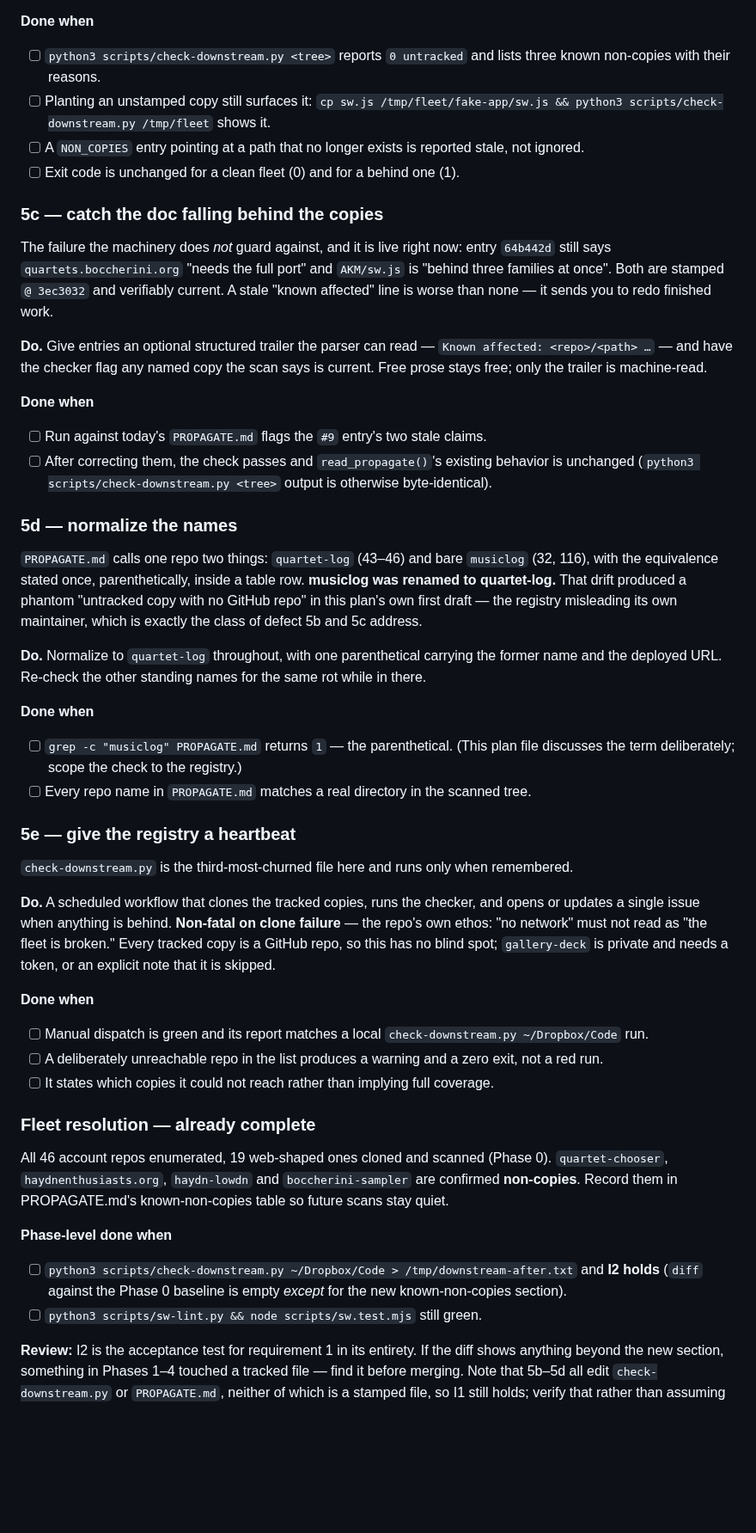
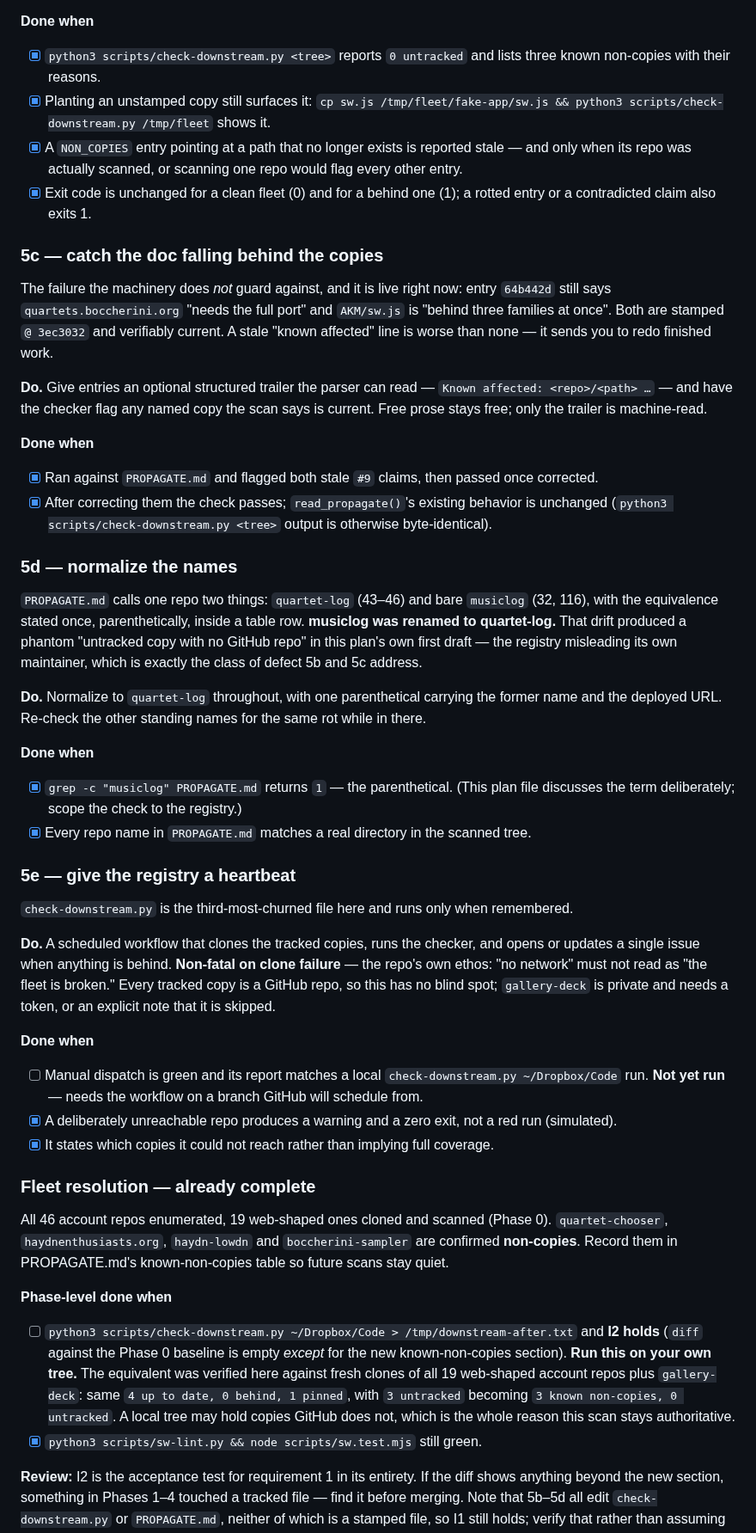
Before and after one commit to jsundram/pwa-starter, a Markdown page: docs/plans/0001-three-entry-points.md, the part around one of its changes. Shown at 86% size. Rendered like a GitHub page; blank space fills up the shorter version.

Commit message:
plan: mark Phases 5 and 6 done with measured results
Ticks the boxes the work actually cleared and says plainly which two it did not:
the heartbeat's manual dispatch needs the workflow on a branch GitHub will
schedule from, and the ~/Dropbox/Code scan is a local tree this session cannot
see. The equivalent of the latter was verified against fresh clones of all 19
web-shaped account repos plus gallery-deck.

Co-Authored-By: Claude Opus 5 <noreply@anthropic.com>
Claude-Session: https://claude.ai/code/session_012fU9765savFZHAHYvRK69P

```diff
--- a/docs/plans/0001-three-entry-points.md
+++ b/docs/plans/0001-three-entry-points.md
@@ -416,12 +417,14 @@ never the search. Report an entry that matches nothing as stale, so the list can
 way PROPAGATE's prose did.
 
 **Done when**
-- [ ] `python3 scripts/check-downstream.py <tree>` reports `0 untracked` and lists three known
+- [x] `python3 scripts/check-downstream.py <tree>` reports `0 untracked` and lists three known
       non-copies with their reasons.
-- [ ] Planting an unstamped copy still surfaces it:
+- [x] Planting an unstamped copy still surfaces it:
       `cp sw.js /tmp/fleet/fake-app/sw.js && python3 scripts/check-downstream.py /tmp/fleet` shows it.
-- [ ] A `NON_COPIES` entry pointing at a path that no longer exists is reported stale, not ignored.
-- [ ] Exit code is unchanged for a clean fleet (0) and for a behind one (1).
+- [x] A `NON_COPIES` entry pointing at a path that no longer exists is reported stale — and only
+      when its repo was actually scanned, or scanning one repo would flag every other entry.
+- [x] Exit code is unchanged for a clean fleet (0) and for a behind one (1); a rotted entry or a
+      contradicted claim also exits 1.
 
 ### 5c — catch the doc falling behind the copies
 
@@ -435,8 +438,8 @@ than none — it sends you to redo finished work.
 current. Free prose stays free; only the trailer is machine-read.
 
 **Done when**
-- [ ] Run against today's `PROPAGATE.md` flags the `#9` entry's two stale claims.
-- [ ] After correcting them, the check passes and `read_propagate()`'s existing behavior is unchanged
+- [x] Ran against `PROPAGATE.md` and flagged both stale `#9` claims, then passed once corrected.
+- [x] After correcting them the check passes; `read_propagate()`'s existing behavior is unchanged
       (`python3 scripts/check-downstream.py <tree>` output is otherwise byte-identical).
 
 ### 5d — normalize the names
@@ -451,9 +454,9 @@ first draft — the registry misleading its own maintainer, which is exactly the
 deployed URL. Re-check the other standing names for the same rot while in there.
 
 **Done when**
-- [ ] `grep -c "musiclog" PROPAGATE.md` returns `1` — the parenthetical. (This plan file discusses
+- [x] `grep -c "musiclog" PROPAGATE.md` returns `1` — the parenthetical. (This plan file discusses
       the term deliberately; scope the check to the registry.)
-- [ ] Every repo name in `PROPAGATE.md` matches a real directory in the scanned tree.
+- [x] Every repo name in `PROPAGATE.md` matches a real directory in the scanned tree.
 
 ### 5e — give the registry a heartbeat
 
@@ -466,8 +469,9 @@ blind spot; `gallery-deck` is private and needs a token, or an explicit note tha
 
 **Done when**
 - [ ] Manual dispatch is green and its report matches a local `check-downstream.py ~/Dropbox/Code` run.
-- [ ] A deliberately unreachable repo in the list produces a warning and a zero exit, not a red run.
-- [ ] It states which copies it could not reach rather than implying full coverage.
+      **Not yet run** — needs the workflow on a branch GitHub will schedule from.
+- [x] A deliberately unreachable repo produces a warning and a zero exit, not a red run (simulated).
+- [x] It states which copies it could not reach rather than implying full coverage.
 
 ### Fleet resolution — already complete
 
@@ -479,7 +483,11 @@ them in PROPAGATE.md's known-non-copies table so future scans stay quiet.
 
 - [ ] `python3 scripts/check-downstream.py ~/Dropbox/Code > /tmp/downstream-after.txt` and **I2 holds**
       (`diff` against the Phase 0 baseline is empty *except* for the new known-non-copies section).
-- [ ] `python3 scripts/sw-lint.py && node scripts/sw.test.mjs` still green.
+      **Run this on your own tree.** The equivalent was verified here against fresh clones of all
+      19 web-shaped account repos plus `gallery-deck`: same `4 up to date, 0 behind, 1 pinned`, with
+      `3 untracked` becoming `3 known non-copies, 0 untracked`. A local tree may hold copies GitHub
+      does not, which is the whole reason this scan stays authoritative.
+- [x] `python3 scripts/sw-lint.py && node scripts/sw.test.mjs` still green.
 
 **Review:** I2 is the acceptance test for requirement 1 in its entirety. If the diff shows anything
 beyond the new section, something in Phases 1–4 touched a tracked file — find it before merging. Note
```
Also changed, not shown: other parts of docs/plans/0001-three-entry-points.md (+9 -8 lines).
